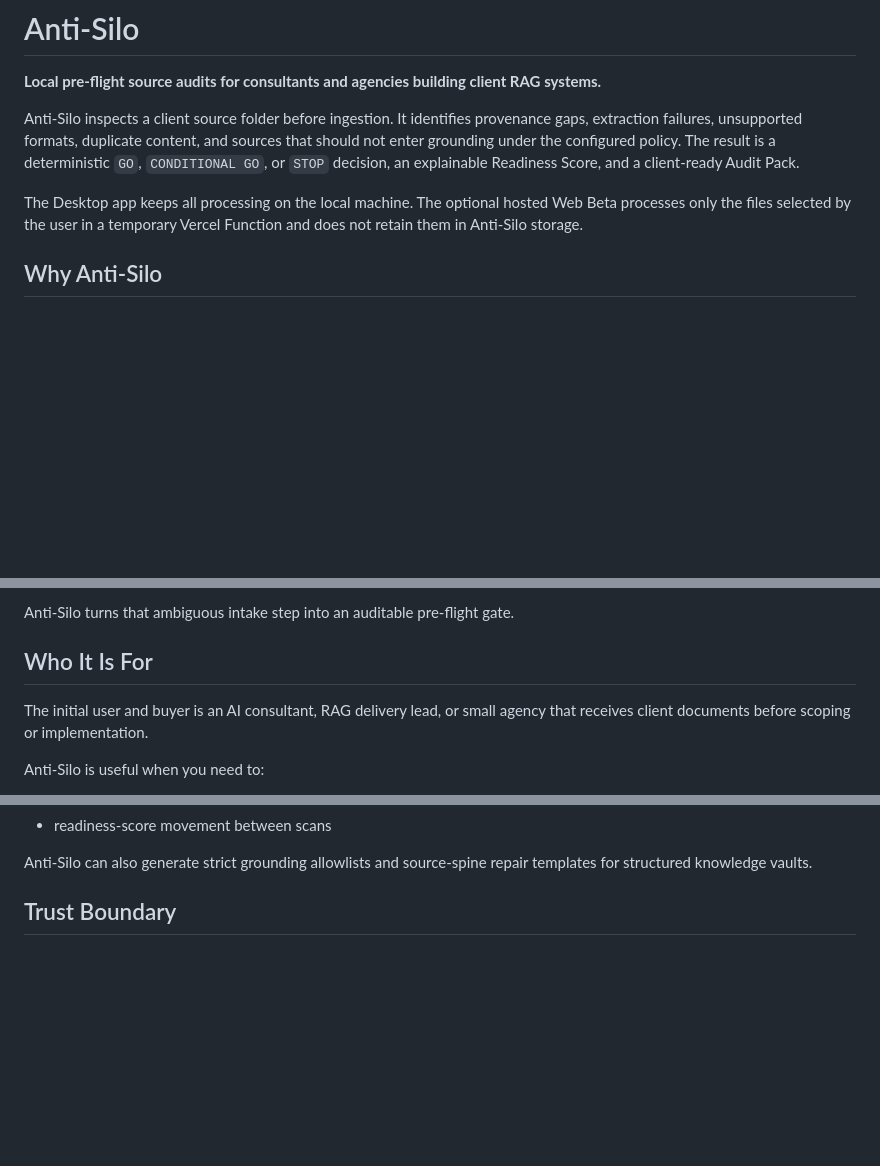
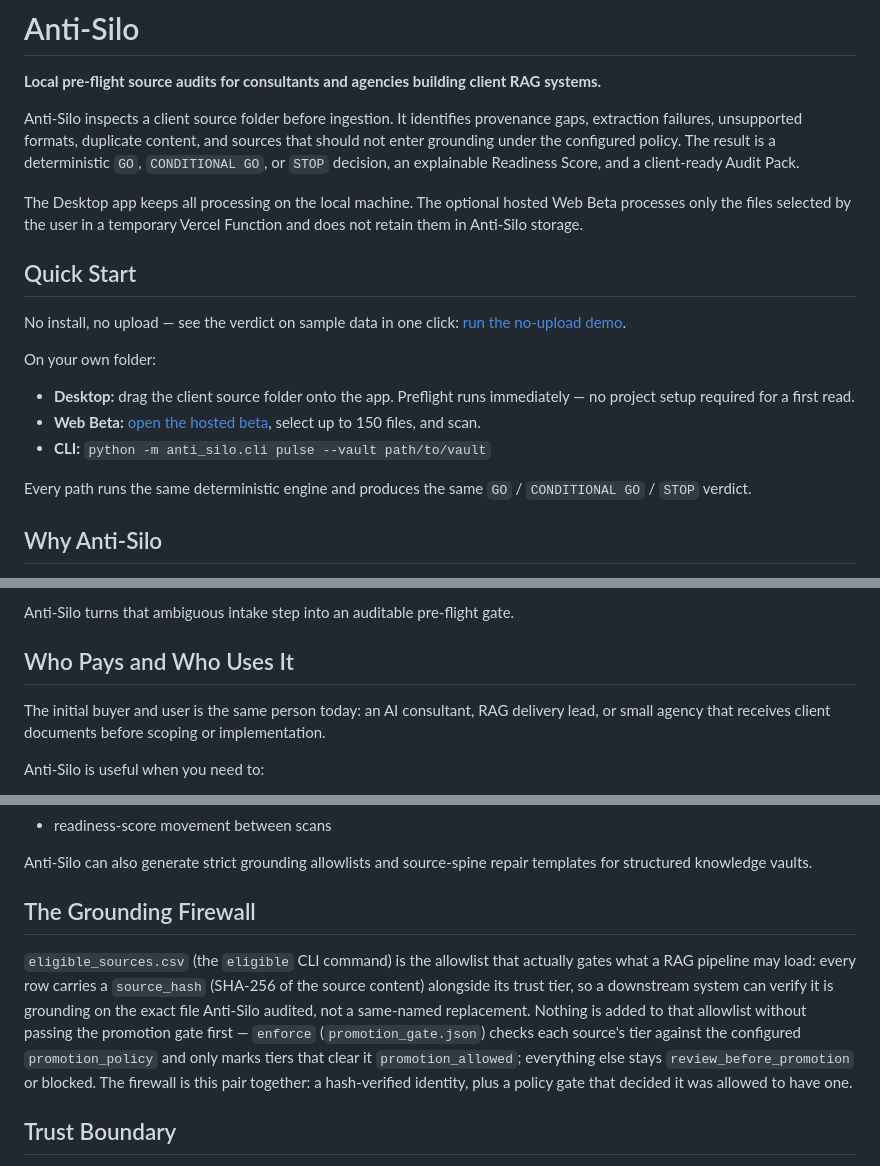
Before and after one commit to ereztash/anti-silo, a Markdown page: README.md, 3 parts joined by grey strips. Rendered like a GitHub page; blank space fills up the shorter version.

Commit message:
docs: close product_claim_shape and rag_grounding_shape proof gaps
- Add a Quick Start section consolidating the three already-documented
  fastest paths (demo link, Desktop drag-and-drop, CLI pulse) — no new
  capability, just surfaced earlier for discoverability.
- Retitle "Who It Is For" -> "Who Pays and Who Uses It" (same content,
  the buyer/user framing was already there in prose).
- Add "The Grounding Firewall" section connecting source_hash
  (eligible.py/spine.py, already a real field in eligible_sources.csv)
  with the promotion gate (promotion.py, enforce command) — the two
  pieces that together are the AI Grounding Firewall's actual proof
  signal, previously undocumented as a pair.

Co-Authored-By: Claude Sonnet 5 <noreply@anthropic.com>

```diff
--- a/README.md
+++ b/README.md
@@ -11,6 +11,22 @@ explainable Readiness Score, and a client-ready Audit Pack.
 The Desktop app keeps all processing on the local machine. The optional hosted
 Web Beta processes only the files selected by the user in a temporary Vercel
 Function and does not retain them in Anti-Silo storage.
+
+## Quick Start
+
+No install, no upload — see the verdict on sample data in one click:
+[run the no-upload demo](https://anti-silo.vercel.app/?demo=1).
+
+On your own folder:
+
+- **Desktop:** drag the client source folder onto the app. Preflight runs
+  immediately — no project setup required for a first read.
+- **Web Beta:** [open the hosted beta](https://anti-silo.vercel.app/), select
+  up to 150 files, and scan.
+- **CLI:** `python -m anti_silo.cli pulse --vault path/to/vault`
+
+Every path runs the same deterministic engine and produces the same `GO` /
+`CONDITIONAL GO` / `STOP` verdict.
 
 ## Why Anti-Silo
 
@@ -26,10 +42,11 @@ appear before chunking, embeddings, retrieval, or prompt design:
 
 Anti-Silo turns that ambiguous intake step into an auditable pre-flight gate.
 
-## Who It Is For
+## Who Pays and Who Uses It
 
-The initial user and buyer is an AI consultant, RAG delivery lead, or small
-agency that receives client documents before scoping or implementation.
+The initial buyer and user is the same person today: an AI consultant, RAG
+delivery lead, or small agency that receives client documents before scoping
+or implementation.
 
 Anti-Silo is useful when you need to:
 
@@ -180,6 +197,19 @@ Each completed Preflight can export:
 
 Anti-Silo can also generate strict grounding allowlists and source-spine repair
 templates for structured knowledge vaults.
+
+## The Grounding Firewall
+
+`eligible_sources.csv` (the `eligible` CLI command) is the allowlist that
+actually gates what a RAG pipeline may load: every row carries a `source_hash`
+(SHA-256 of the source content) alongside its trust tier, so a downstream
+system can verify it is grounding on the exact file Anti-Silo audited, not a
+same-named replacement. Nothing is added to that allowlist without passing the
+promotion gate first — `enforce` (`promotion_gate.json`) checks each source's
+tier against the configured `promotion_policy` and only marks tiers that
+clear it `promotion_allowed`; everything else stays `review_before_promotion`
+or blocked. The firewall is this pair together: a hash-verified identity, plus
+a policy gate that decided it was allowed to have one.
 
 ## Trust Boundary
 
```
